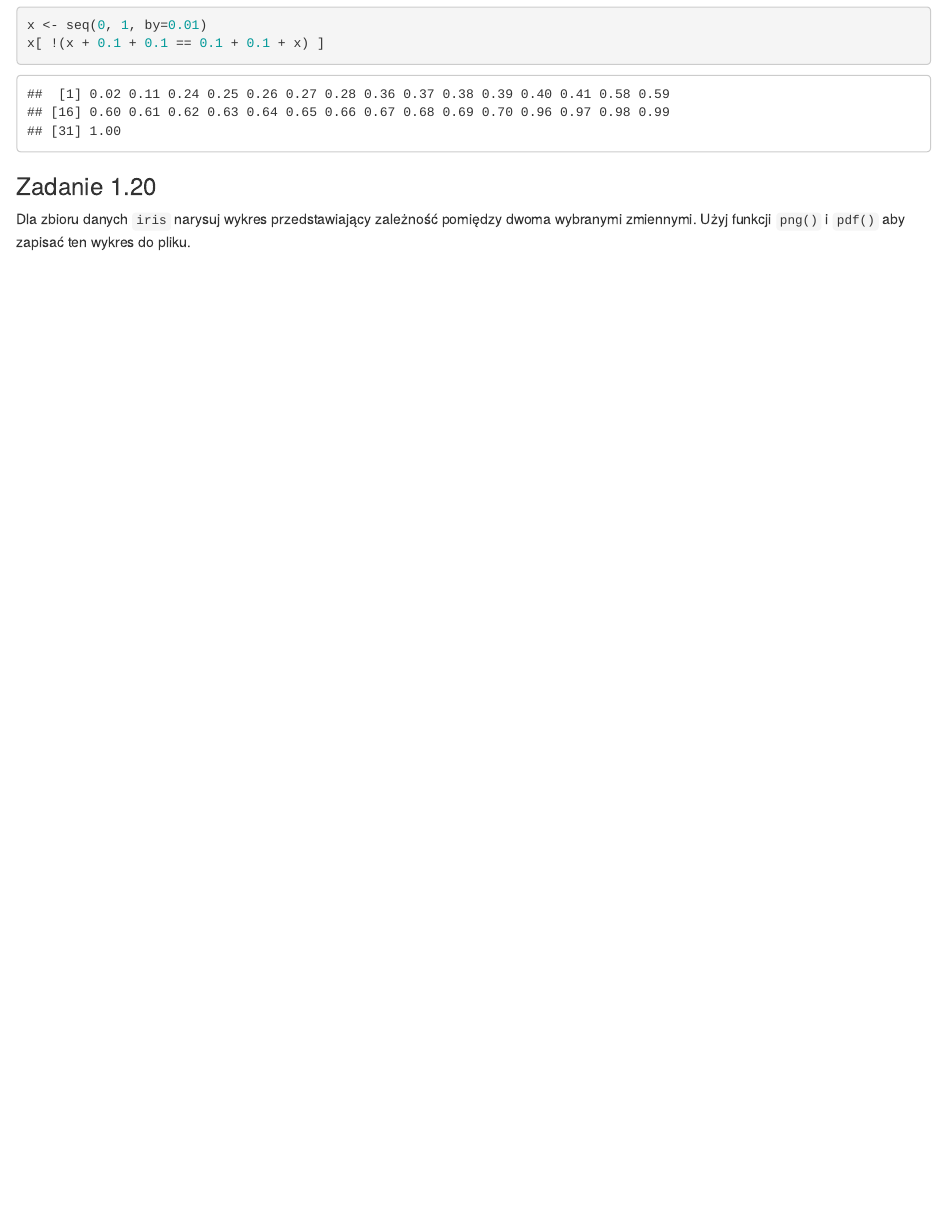
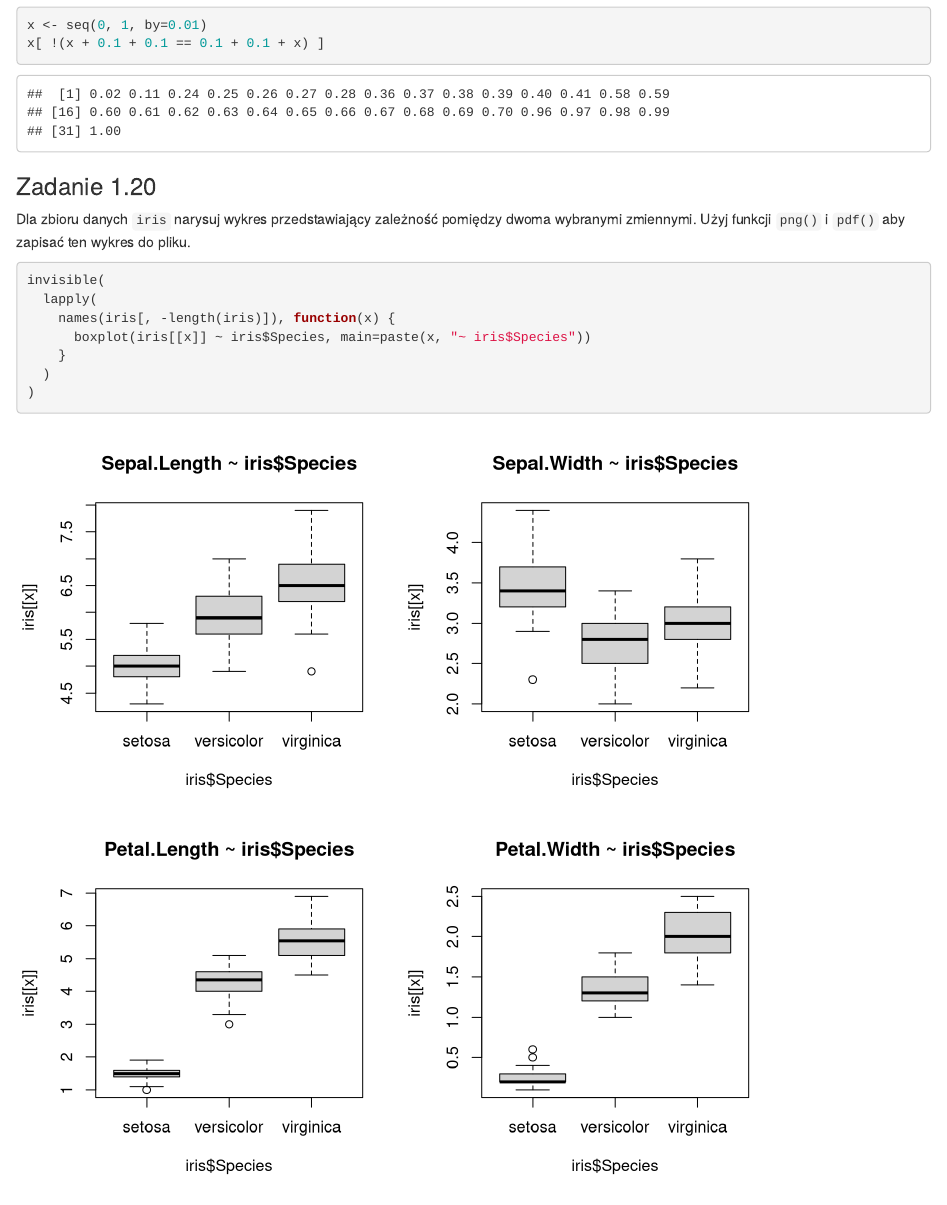
Before and after one commit to mirekdlugosz/Biecek-zadania, an R Markdown document (r1.Rmd): the page in a window 1100 px wide, from 9100 px down. Rendered offline with R 4.5, knitr and Pandoc, with nearby package versions; some code elsewhere in the file could not run offline; common packages that the code uses without loading them are loaded.

Commit message:
Rozwiązanie zadania 1.20

````diff
--- a/r1.Rmd
+++ b/r1.Rmd
@@ -231,3 +231,13 @@ x[ !(x + 0.1 + 0.1 == 0.1 + 0.1 + x) ]
 
 ### Zadanie 1.20
 Dla zbioru danych `iris` narysuj wykres przedstawiający zależność pomiędzy dwoma wybranymi zmiennymi. Użyj funkcji `png()` i `pdf()` aby zapisać ten wykres do pliku.
+
+```{r wykres.iris, fig.height=4, fig.width=4}
+invisible(
+  lapply(
+    names(iris[, -length(iris)]), function(x) {
+      boxplot(iris[[x]] ~ iris$Species, main=paste(x, "~ iris$Species"))
+    }
+  )
+)
+```
````
